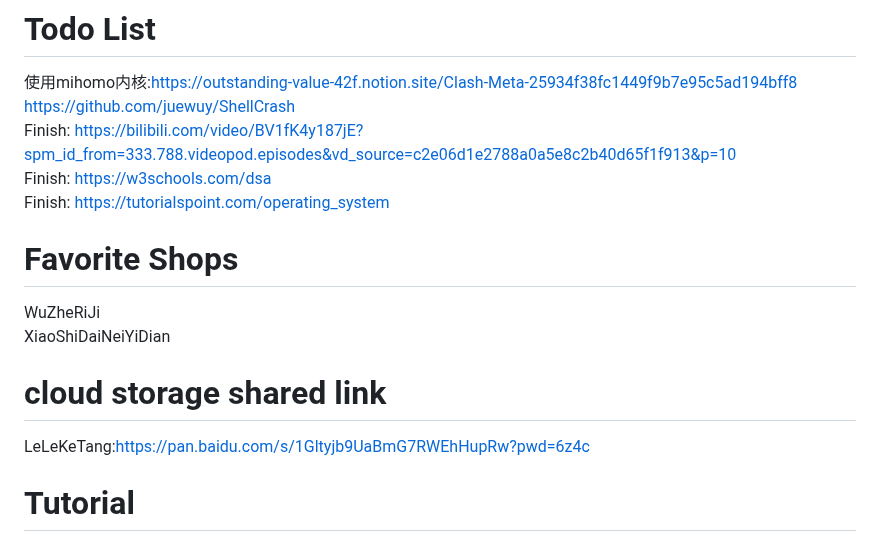
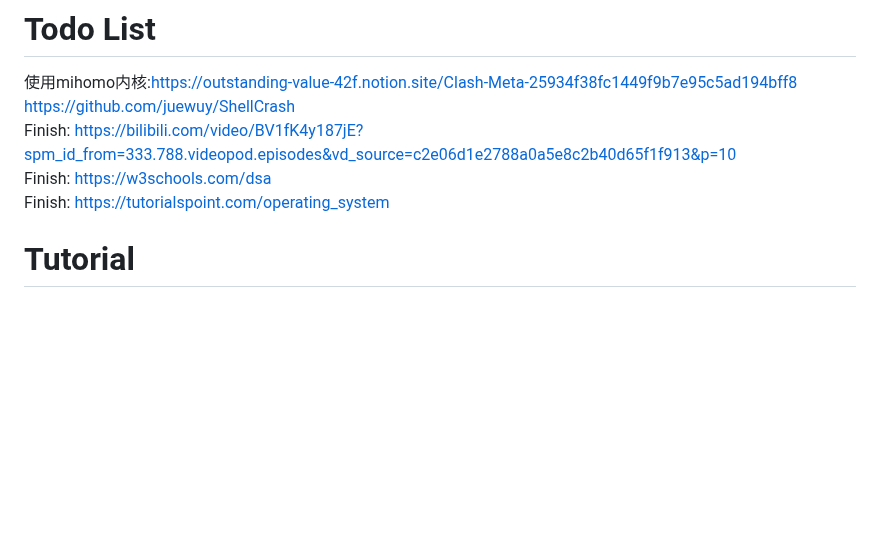
Before and after one commit to marisafreeman/marisafreeman.github.io, a Markdown page: README.md, the part around the change. Rendered like a GitHub page; blank space fills up the shorter version.

```diff
--- a/README.md
+++ b/README.md
@@ -3,13 +3,6 @@
 Finish: https://bilibili.com/video/BV1fK4y187jE?spm_id_from=333.788.videopod.episodes&vd_source=c2e06d1e2788a0a5e8c2b40d65f1f913&p=10
 Finish: https://w3schools.com/dsa
 Finish: https://tutorialspoint.com/operating_system
-
-# Favorite Shops
-WuZheRiJi
-XiaoShiDaiNeiYiDian
-
-# cloud storage shared link
-LeLeKeTang:https://pan.baidu.com/s/1Gltyjb9UaBmG7RWEhHupRw?pwd=6z4c
 
 # Tutorial
 https://learngitbranching.js.org
```
